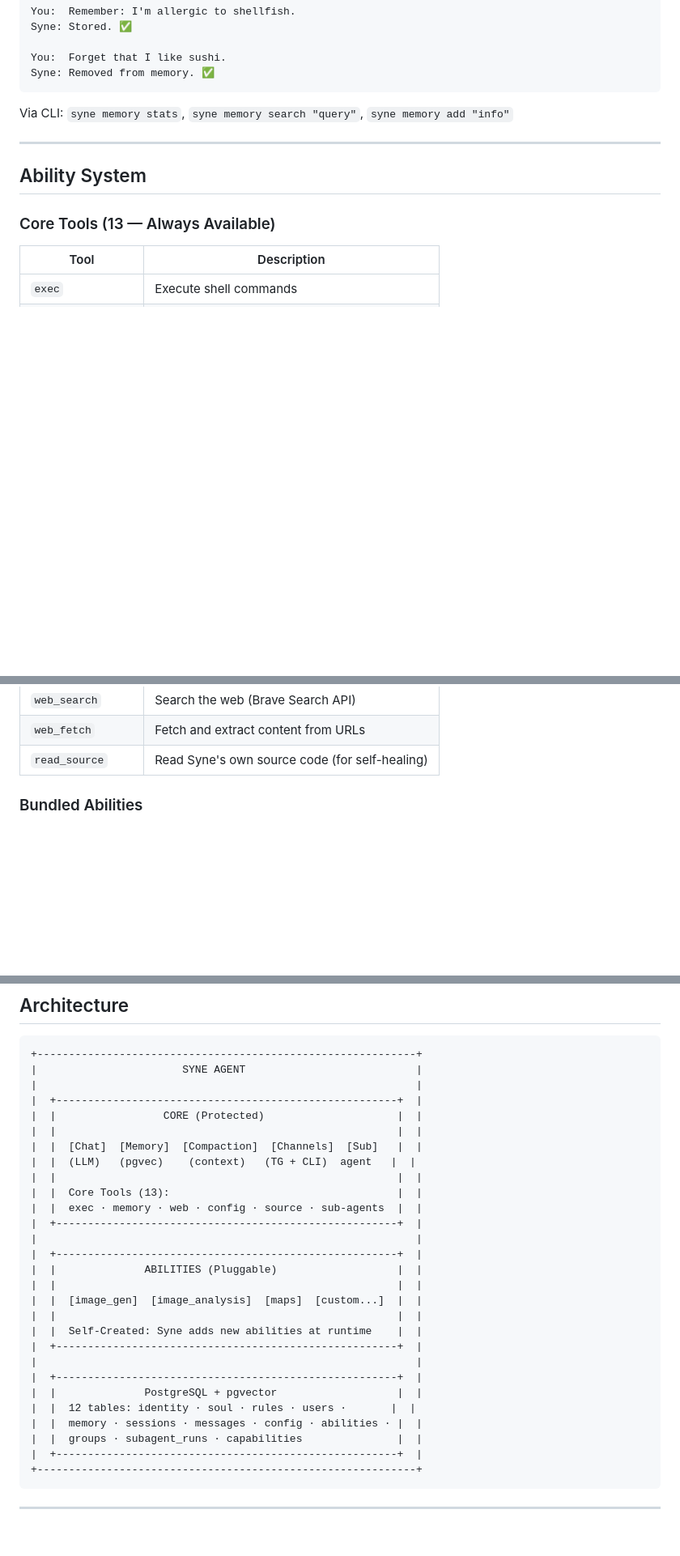
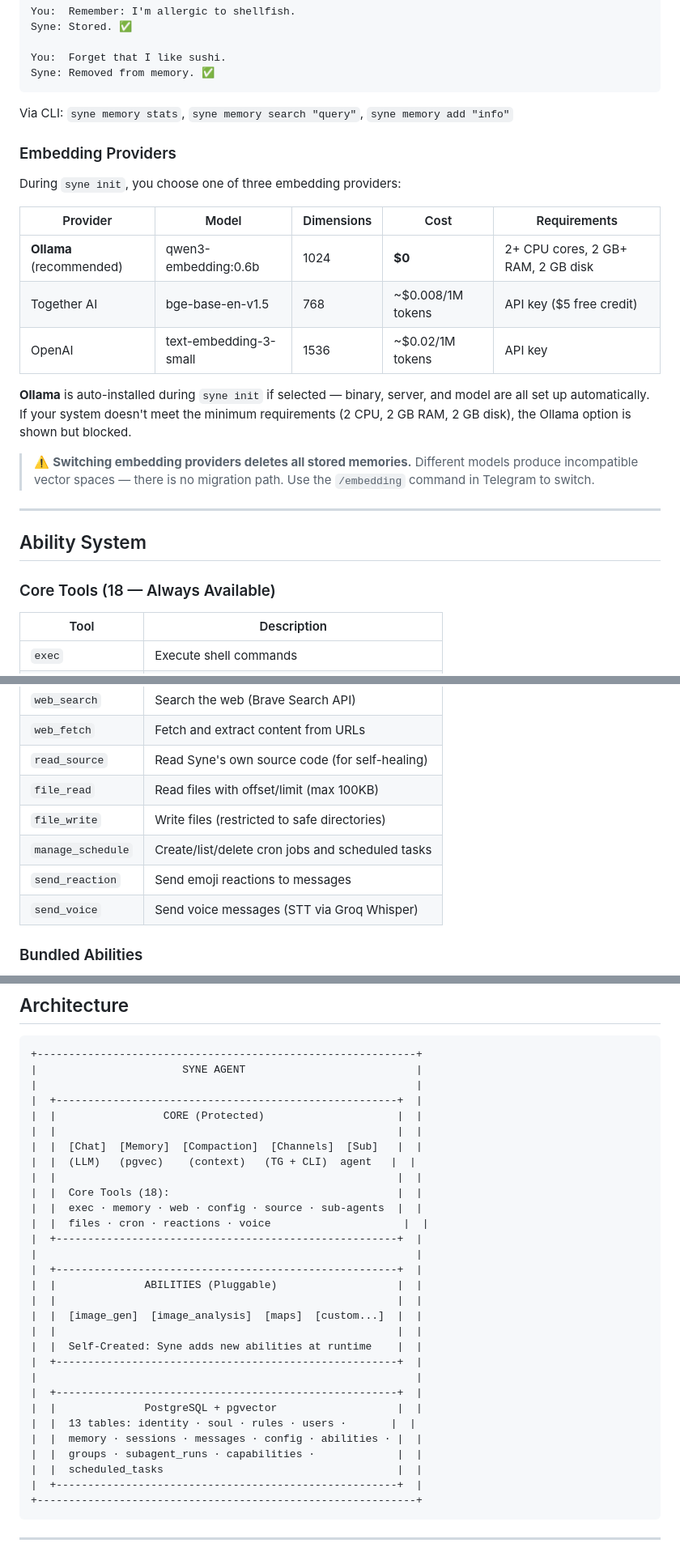
Before and after one commit to riyogarta/syne, a Markdown page: README.md, 3 parts joined by grey strips. Shown at 81% size. Rendered like a GitHub page; blank space fills up the shorter version.

````diff
--- a/README.md
+++ b/README.md
@@ -168,11 +170,25 @@ Syne: Removed from memory. ✅
 
 Via CLI: `syne memory stats`, `syne memory search "query"`, `syne memory add "info"`
 
+### Embedding Providers
+
+During `syne init`, you choose one of three embedding providers:
+
+| Provider | Model | Dimensions | Cost | Requirements |
+|----------|-------|------------|------|-------------|
+| **Ollama** (recommended) | qwen3-embedding:0.6b | 1024 | **$0** | 2+ CPU cores, 2 GB+ RAM, 2 GB disk |
+| Together AI | bge-base-en-v1.5 | 768 | ~$0.008/1M tokens | API key ($5 free credit) |
+| OpenAI | text-embedding-3-small | 1536 | ~$0.02/1M tokens | API key |
+
+**Ollama** is auto-installed during `syne init` if selected — binary, server, and model are all set up automatically. If your system doesn't meet the minimum requirements (2 CPU, 2 GB RAM, 2 GB disk), the Ollama option is shown but blocked.
+
+> ⚠️ **Switching embedding providers deletes all stored memories.** Different models produce incompatible vector spaces — there is no migration path. Use the `/embedding` command in Telegram to switch.
+
 ---
 
 ## Ability System
 
-### Core Tools (13 — Always Available)
+### Core Tools (18 — Always Available)
 
 | Tool | Description |
 |------|-------------|
@@ -189,6 +205,11 @@ Via CLI: `syne memory stats`, `syne memory search "query"`, `syne memory add "in
 | `web_search` | Search the web (Brave Search API) |
 | `web_fetch` | Fetch and extract content from URLs |
 | `read_source` | Read Syne's own source code (for self-healing) |
+| `file_read` | Read files with offset/limit (max 100KB) |
+| `file_write` | Write files (restricted to safe directories) |
+| `manage_schedule` | Create/list/delete cron jobs and scheduled tasks |
+| `send_reaction` | Send emoji reactions to messages |
+| `send_voice` | Send voice messages (STT via Groq Whisper) |
 
 ### Bundled Abilities
 
@@ -414,8 +436,9 @@ syne memory add "info"     # Manually add memory
 |  |  [Chat]  [Memory]  [Compaction]  [Channels]  [Sub]   |  |
 |  |  (LLM)   (pgvec)    (context)   (TG + CLI)  agent   |  |
 |  |                                                      |  |
-|  |  Core Tools (13):                                    |  |
+|  |  Core Tools (18):                                    |  |
 |  |  exec · memory · web · config · source · sub-agents  |  |
+|  |  files · cron · reactions · voice                     |  |
 |  +------------------------------------------------------+  |
 |                                                            |
 |  +------------------------------------------------------+  |
@@ -428,9 +451,10 @@ syne memory add "info"     # Manually add memory
 |                                                            |
 |  +------------------------------------------------------+  |
 |  |              PostgreSQL + pgvector                   |  |
-|  |  12 tables: identity · soul · rules · users ·       |  |
+|  |  13 tables: identity · soul · rules · users ·       |  |
 |  |  memory · sessions · messages · config · abilities · |  |
-|  |  groups · subagent_runs · capabilities               |  |
+|  |  groups · subagent_runs · capabilities ·             |  |
+|  |  scheduled_tasks                                     |  |
 |  +------------------------------------------------------+  |
 +------------------------------------------------------------+
 ```
````
Also changed, not shown: other parts of README.md (+32 -22 lines).
